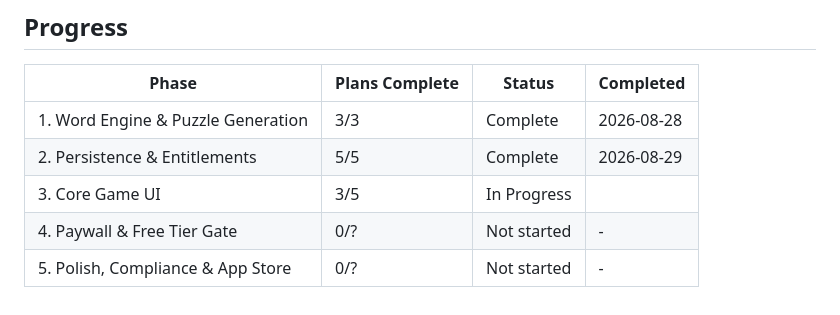
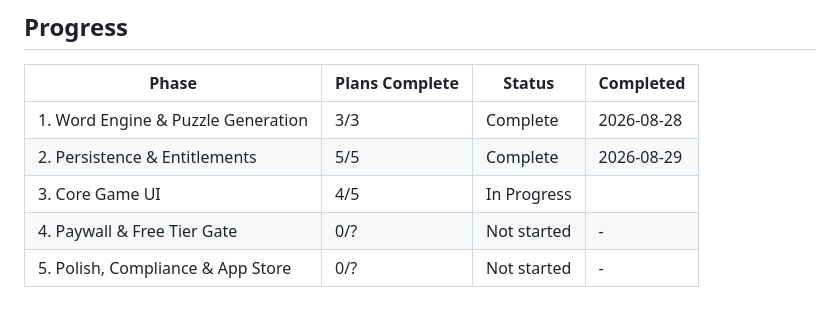
Before and after one commit to patrickhoughton/word-puzzle-ios, a Markdown page: .planning/ROADMAP.md, the part around the change. Drawn GitHub-style.

Commit message:
docs(03): fix Progress table to reflect 03-04 completion (4/5)

```diff
--- a/.planning/ROADMAP.md
+++ b/.planning/ROADMAP.md
@@ -104,6 +104,6 @@ Plans:
 |-------|----------------|--------|-----------|
 | 1. Word Engine & Puzzle Generation | 3/3 | Complete | 2026-08-28 |
 | 2. Persistence & Entitlements | 5/5 | Complete   | 2026-08-29 |
-| 3. Core Game UI | 3/5 | In Progress|  |
+| 3. Core Game UI | 4/5 | In Progress|  |
 | 4. Paywall & Free Tier Gate | 0/? | Not started | - |
 | 5. Polish, Compliance & App Store | 0/? | Not started | - |
```
